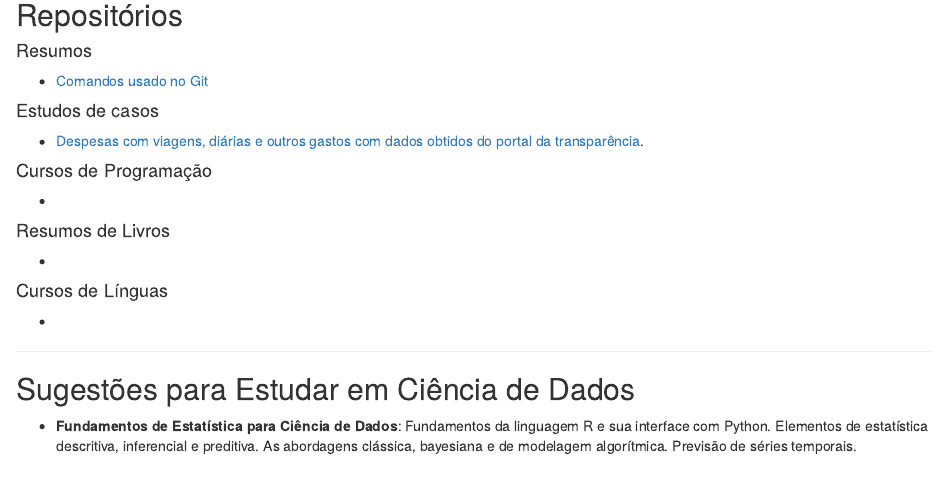
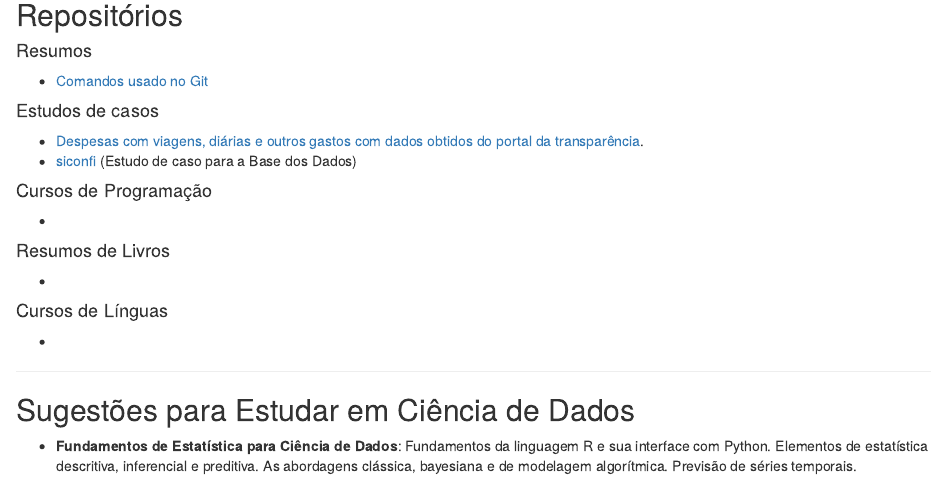
Before and after one commit to fduarte79/portfolio, an R Markdown document (index.Rmd): the page in a window 1100 px wide, from 1000 px down. The pictures show the output file index.html that the author committed with the source, opened offline.

Commit message:
atualizando

```diff
--- a/index.Rmd
+++ b/index.Rmd
@@ -53,6 +53,7 @@ output: html_document
 #### Estudos de casos
 +  [Despesas com viagens, diárias e outros gastos com dados obtidos
 \partir do portal da transparência](https://github.com/fduarte79/viagens2021).
++ [siconfi](https://fduarte79.github.io/siconfi/) (Estudo de caso para a Base dos Dados)
 
 #### Cursos de Programação
 
```
Also changed, not shown: index.html.
